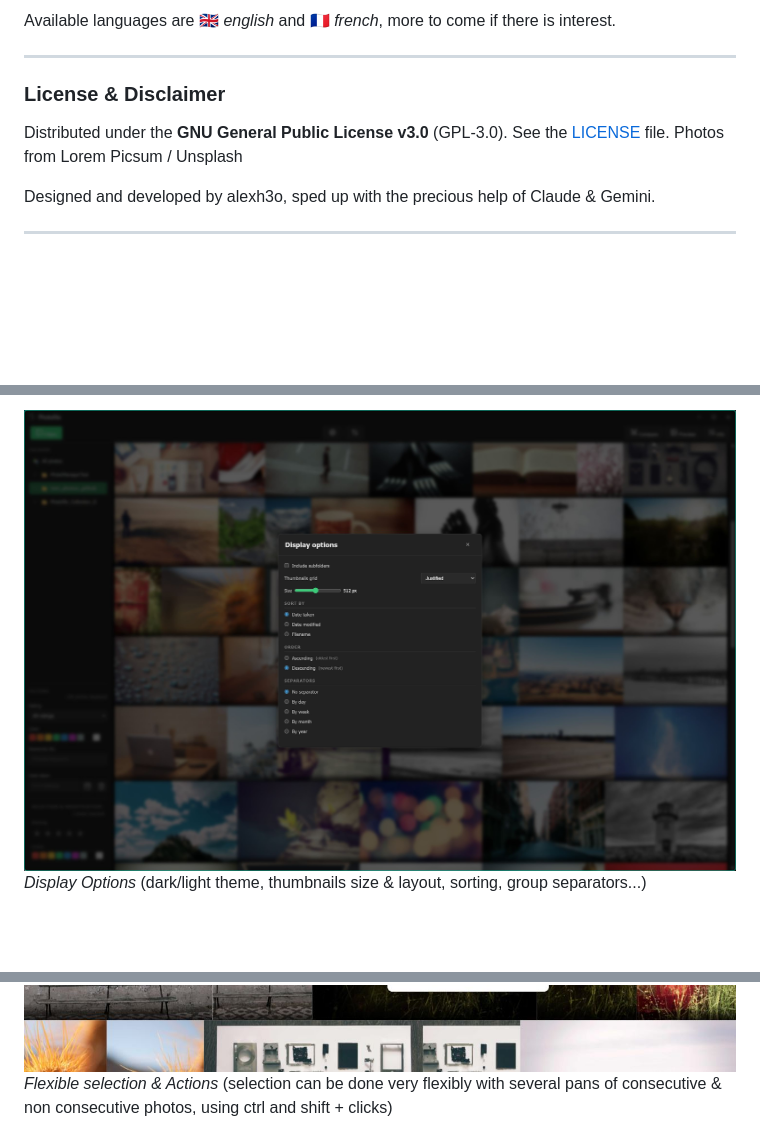
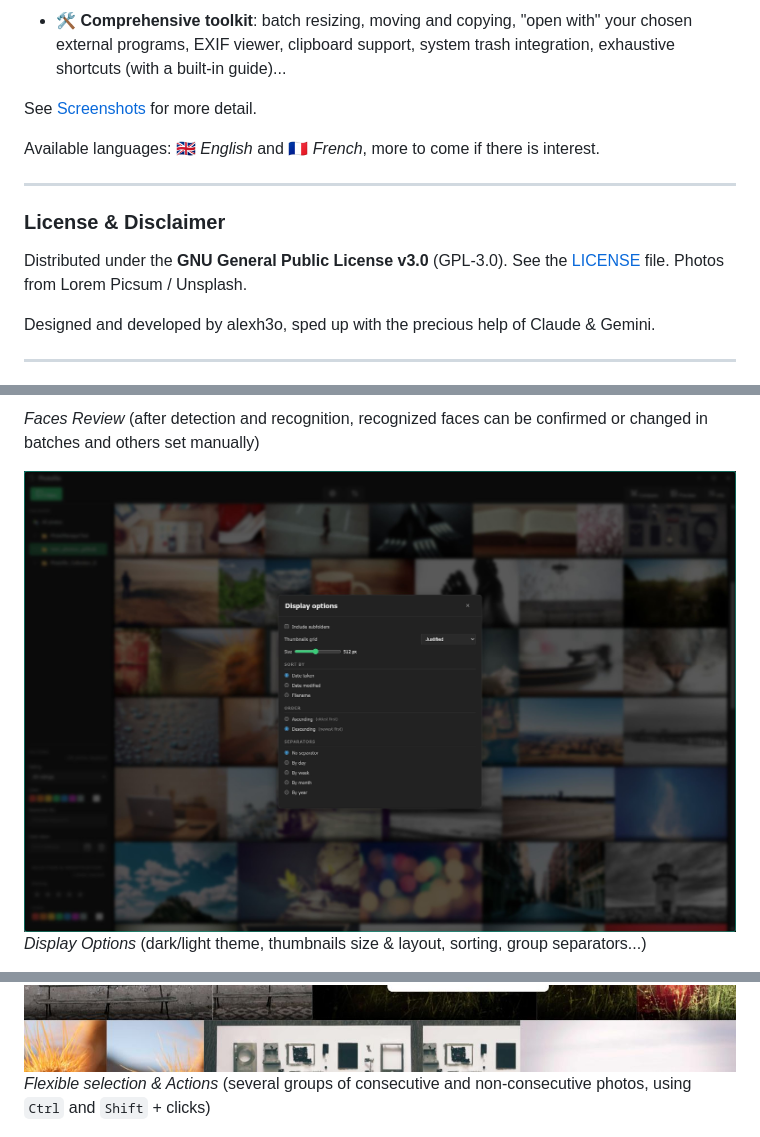
Before and after one commit to alexh3o/photoboggan, a Markdown page: README.md, 3 parts joined by grey strips. Drawn GitHub-style; blank space fills up the shorter version.

```diff
--- a/README.md
+++ b/README.md
@@ -67,11 +63,15 @@ See <a href="#screenshots">Screenshots</a> for some more detail.
 
-Available languages are 🇬🇧 *english* and 🇫🇷 *french*, more to come if there is interest.
+- 🛠️ **Comprehensive toolkit**: batch resizing, moving and copying, "open with" your chosen external programs, EXIF viewer, clipboard support, system trash integration, exhaustive shortcuts (with a built-in guide)...
+
+See <a href="#screenshots">Screenshots</a> for more detail.
+
+Available languages: 🇬🇧 *English* and 🇫🇷 *French*, more to come if there is interest.
 
 ---
 
 ### License & Disclaimer
 
 Distributed under the **GNU General Public License v3.0** (GPL-3.0). See the [LICENSE](LICENSE) file.
-Photos from Lorem Picsum / Unsplash
+Photos from Lorem Picsum / Unsplash.
 
 Designed and developed by alexh3o, sped up with the precious help of Claude & Gemini.
@@ -86,4 +84,6 @@ Designed and developed by alexh3o, sped up with the precious help of Claude & Ge
 
-![test](/screenshots/display_options_en.jpg "Display Options")
+*Faces Review* (after detection and recognition, recognized faces can be confirmed or changed in batches and others set manually)
+
+![Display Options](/screenshots/display_options_en.jpg "Display Options")
 *Display Options* (dark/light theme, thumbnails size & layout, sorting, group separators...)
 
@@ -107,6 +115,6 @@ Designed and developed by alexh3o, sped up with the precious help of Claude & Ge
 
 ![Actions & Selection](/screenshots/selection_actions.jpg "Actions & Selection")
-*Flexible selection & Actions* (selection can be done very flexibly with several pans of consecutive & non consecutive photos, using ctrl and shift + clicks)
+*Flexible selection & Actions* (several groups of consecutive and non-consecutive photos, using `Ctrl` and `Shift` + clicks)
 
 ![Batch resizing](/screenshots/resize_action.jpg "Batch resizing")
 *Batch resizing*
```
Also changed, not shown: other parts of README.md (+45 -43 lines), TODO.md (+1 -1 lines), docs/USER_GUIDE.md (+15 -15 lines), screenshots/display_options.jpg (added), screenshots/faces_review.jpg (added), screenshots/labels_bar.jpg (added), screenshots/labels_panel.jpg (added), screenshots/settings_display_fr.jpg (deleted), screenshots/sort_options.jpg (added).
